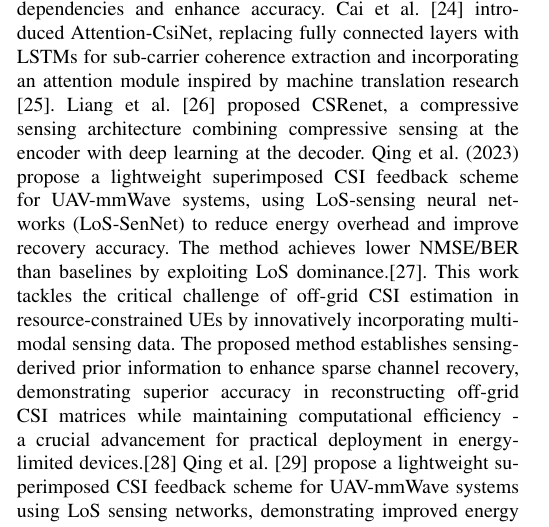
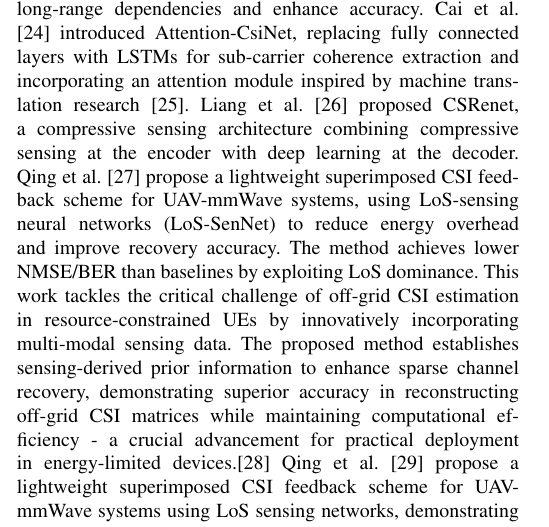
Before and after one commit to FardadAnsari/Paper-revision, a LaTeX paper (Revise-version.tex): part of one column of page 2 of 13, cut so that both start at the same text. Compiled offline with pdfLaTeX.

Commit message:
txs auto checkin

```diff
--- a/Revise-version.tex
+++ b/Revise-version.tex
@@ -90,7 +90,7 @@ Building upon this foundation, numerous architectures, predominantly based on au
 
 Further refining these approaches, Mashhadi et al. \cite{mashhadi2020deepcmc} introduced DeepCMC, a fully convolutional neural network where dimensional compression is achieved through pooling layers. To enhance compression, they also employed context-adaptive binary arithmetic coding on the encoder's output. Shehzad et al. \cite{shehzad2021design} proposed a novel machine learning-based approach utilizing twin recurrent neural networks at both the base station and user equipment to reduce CSI feedback overhead while maintaining accuracy. Zhang et al. \cite{zhang2022quantization} tackled the critical issue of quantization in DL-based CSI feedback by proposing an adaptor-assisted quantization strategy to improve feedback efficiency and accuracy. Liu et al. \cite{liu2023continuous} addressed the challenge of performance degradation due to distribution shifts by proposing a continuous online learning framework to maintain accuracy across diverse channel conditions. Guo et al. \cite{guo2023ris} introduced RIS-CoCsiNet, a cooperative CSI feedback framework for RIS-assisted systems, separating RIS-UE CSI into shared and unique components and achieving significant NMSE improvements through magnitude-dependent phase feedback strategies.
 
-More recent advancements continue to push the boundaries of DL-based CSI feedback. Li and Wu \cite{abj} extended the RecCsiNet model by decoupling feature extraction from compression and decompression, resulting in their Convlstm model, which reportedly significantly reduced error. Liu et al. \cite{abk} also focused on coherence time simulation with LSTM and introduced Markovenet, featuring a novel convolutional latent space that reduces model parameters and complexity. They argued for the superiority of convolutional approaches over fully connected layers for feature extraction in CSI matrices due to the localized correlations. Lu et al. \cite{abn} presented CRNet, a significant early work employing small kernel sizes for fine-grained feature extraction and utilizing a residual network in both encoder and decoder with multi-resolution blocks. Guo et al. \cite{abo} proposed a multiple-rate architecture (CsiNetPlus), incorporating non-uniform quantization and larger kernel sizes to dynamically adjust compression ratios based on the environment without retraining. Yu et al. \cite{abq} explored the use of non-local blocks, drawing inspiration from sequence denoising work \cite{abr}, to capture long-range dependencies and enhance accuracy. Cai et al. \cite{abs} introduced Attention-CsiNet, replacing fully connected layers with LSTMs for sub-carrier coherence extraction and incorporating an attention module inspired by machine translation research \cite{abt}. Liang et al. \cite{abm} proposed CSRenet, a compressive sensing architecture combining compressive sensing at the encoder with deep learning at the decoder. Qing et al. (2023) propose a lightweight superimposed CSI feedback scheme for UAV-mmWave systems, using LoS-sensing neural networks (LoS-SenNet) to reduce energy overhead and improve recovery accuracy. The method achieves lower NMSE/BER than baselines by exploiting LoS dominance.\cite{qing2023los}. This work tackles the critical challenge of off-grid CSI estimation in resource-constrained UEs by innovatively incorporating multi-modal sensing data. The proposed method establishes sensing-derived prior information to enhance sparse channel recovery, demonstrating superior accuracy in reconstructing off-grid CSI matrices while maintaining computational efficiency - a crucial advancement for practical deployment in energy-limited devices.\cite{author2023sensing}
+More recent advancements continue to push the boundaries of DL-based CSI feedback. Li and Wu \cite{abj} extended the RecCsiNet model by decoupling feature extraction from compression and decompression, resulting in their Convlstm model, which reportedly significantly reduced error. Liu et al. \cite{abk} also focused on coherence time simulation with LSTM and introduced Markovenet, featuring a novel convolutional latent space that reduces model parameters and complexity. They argued for the superiority of convolutional approaches over fully connected layers for feature extraction in CSI matrices due to the localized correlations. Lu et al. \cite{abn} presented CRNet, a significant early work employing small kernel sizes for fine-grained feature extraction and utilizing a residual network in both encoder and decoder with multi-resolution blocks. Guo et al. \cite{abo} proposed a multiple-rate architecture (CsiNetPlus), incorporating non-uniform quantization and larger kernel sizes to dynamically adjust compression ratios based on the environment without retraining. Yu et al. \cite{abq} explored the use of non-local blocks, drawing inspiration from sequence denoising work \cite{abr}, to capture long-range dependencies and enhance accuracy. Cai et al. \cite{abs} introduced Attention-CsiNet, replacing fully connected layers with LSTMs for sub-carrier coherence extraction and incorporating an attention module inspired by machine translation research \cite{abt}. Liang et al. \cite{abm} proposed CSRenet, a compressive sensing architecture combining compressive sensing at the encoder with deep learning at the decoder. Qing et al. \cite{qing2023los}  propose a lightweight superimposed CSI feedback scheme for UAV-mmWave systems, using LoS-sensing neural networks (LoS-SenNet) to reduce energy overhead and improve recovery accuracy. The method achieves lower NMSE/BER than baselines by exploiting LoS dominance. This work tackles the critical challenge of off-grid CSI estimation in resource-constrained UEs by innovatively incorporating multi-modal sensing data. The proposed method establishes sensing-derived prior information to enhance sparse channel recovery, demonstrating superior accuracy in reconstructing off-grid CSI matrices while maintaining computational efficiency - a crucial advancement for practical deployment in energy-limited devices.\cite{author2023sensing}
 Qing et al. \cite{losfeedback} propose a lightweight superimposed CSI feedback scheme for UAV-mmWave systems using LoS sensing networks, demonstrating improved energy efficiency and recovery accuracy compared to conventional methods.
 Qing et al. \cite{gatsnet} propose GatS-Net, a GAT-based superimposed CSI feedback scheme that leverages dynamic spatiotemporal correlations to suppress interference while improving recovery accuracy in mMIMO systems. The hybrid model-driven/data-driven approach demonstrates reduced complexity and enhanced robustness compared to conventional methods.
 Continuing this trend of innovation, recent studies in 2024 have further refined DL-based CSI feedback techniques. Wang et al. \cite{wang2024better} introduced a novel test channel-based quantization module (TCQM) to address limitations in existing systems. Zhang et al. \cite{zhang2024zone} proposed a zone-specific deep learning approach, training specialized autoencoders for different spatial zones to account for varying channel characteristics. Chen et al. \cite{chen2024transnet} presented TransNet+, an enhanced Transformer-based architecture leveraging higher-dimensional features and an optimized multi-head attention mechanism, achieving superior performance, especially at high compression ratios. Li et al. \cite{li2024lightweight} proposed GCRNet, a Ghost module-based architecture that reduces feature redundancy, achieving comparable accuracy to prior work with significantly lower complexity \cite{ji2021clnet}. Wang et al. \cite{wang2024variational} introduced a variational autoencoder framework for noisy channels, optimizing rate-distortion and demonstrating robustness across different SNRs. Ma et al. \cite{Ma2024} presented Csi-L2O, a learning-to-optimize framework combining compressive sensing and deep learning, achieving state-of-the-art performance with significantly reduced encoder complexity. Lu et al. \cite{prac2024} identified challenges like channel distribution shifts and proposed an alternating optimization framework with online knowledge review to enhance adaptability, demonstrating substantial NMSE improvements in unseen environments. Yin et al. \cite{quant2024} proposed a dynamic bit allocation strategy for encoder outputs, jointly optimizing quantization codebooks and autoencoder weights to reduce NMSE. \cite{CSICompression2024} provided a comprehensive analysis of CSI feedback overhead and a comparison of traditional and data-driven approaches, highlighting trade-offs for 5G-Advanced deployment.
```
